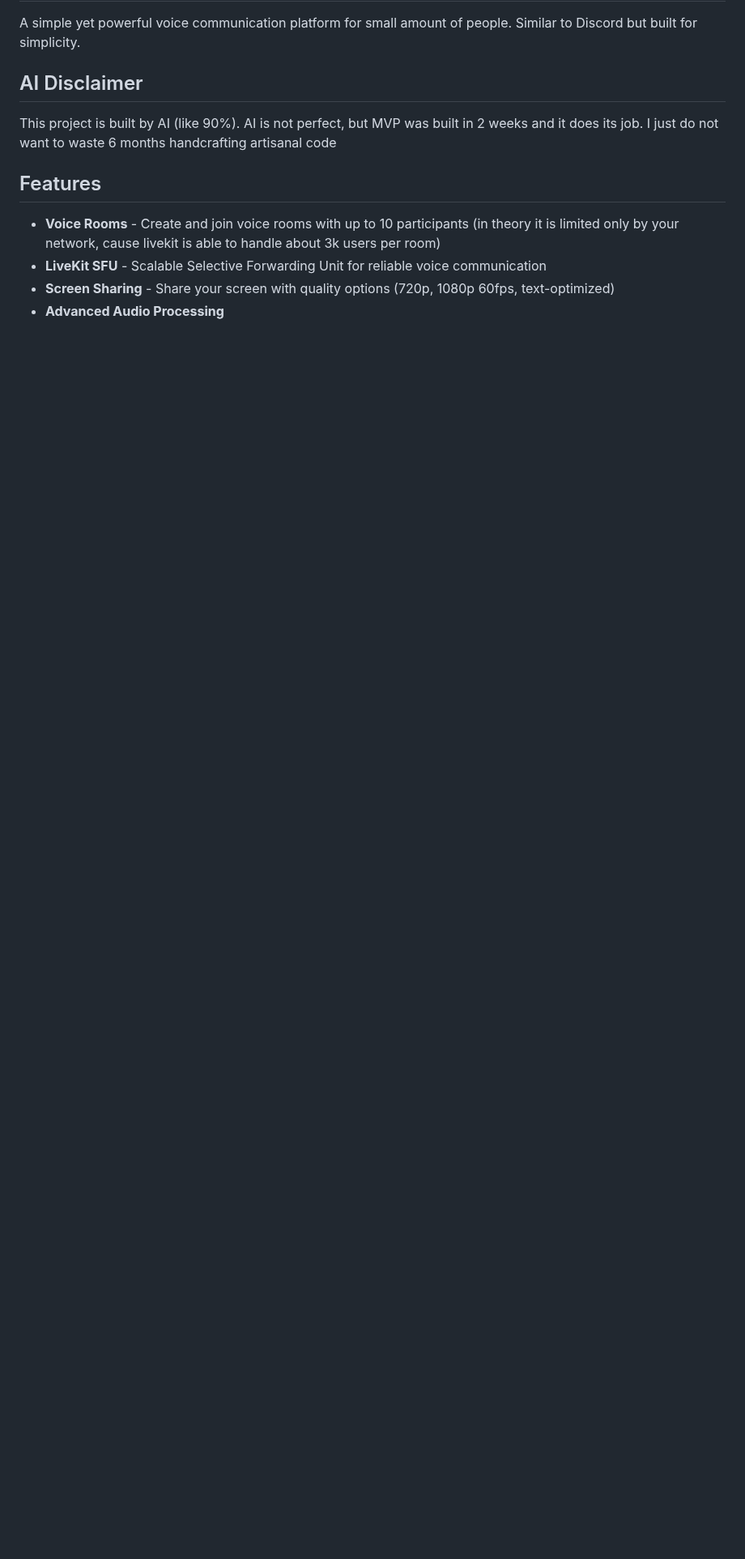
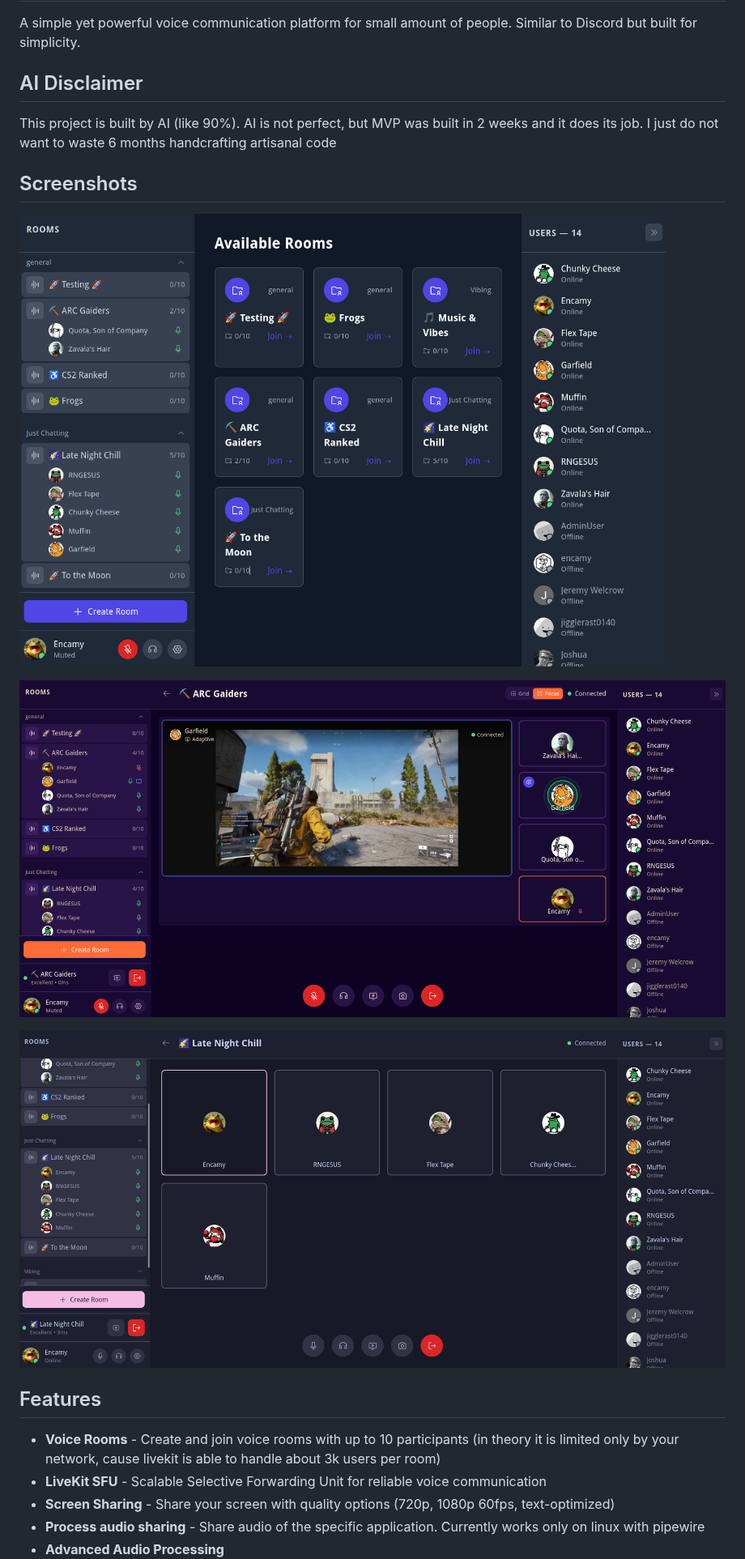
Before and after one commit to kuleshov-aleksei/orbital, a Markdown page: README.md, the part around one of its changes. Shown at 81% size. Rendered like a GitHub page; pictures changed too: docs/images/Screenshot_20260404_154952.png (added), docs/images/Screenshot_20260404_155514.png (added), docs/images/Screenshot_20260404_155614.png (added); blank space fills up the shorter version.

Commit message:
Add screenshots

```diff
--- a/README.md
+++ b/README.md
@@ -6,9 +6,18 @@ A simple yet powerful voice communication platform for small amount of people. S
 
 This project is built by AI (like 90%). AI is not perfect, but MVP was built in 2 weeks and it does its job. I just do not want to waste 6 months handcrafting artisanal code
 
+## Screenshots
+
+![Room view](docs/images/Screenshot_20260404_154952.png)
+
+![Screensharing](docs/images/Screenshot_20260404_155514.png)
+
+![Talking](docs/images/Screenshot_20260404_155614.png)
+
 ## Features
 
 - **Voice Rooms** - Create and join voice rooms with up to 10 participants (in theory it is limited only by your network, cause livekit is able to handle about 3k users per room)
 - **LiveKit SFU** - Scalable Selective Forwarding Unit for reliable voice communication
 - **Screen Sharing** - Share your screen with quality options (720p, 1080p 60fps, text-optimized)
+- **Process audio sharing** - Share audio of the specific application. Currently works only on linux with pipewire
 - **Advanced Audio Processing**
```
Also changed, not shown: other parts of README.md (+7 -5 lines).
